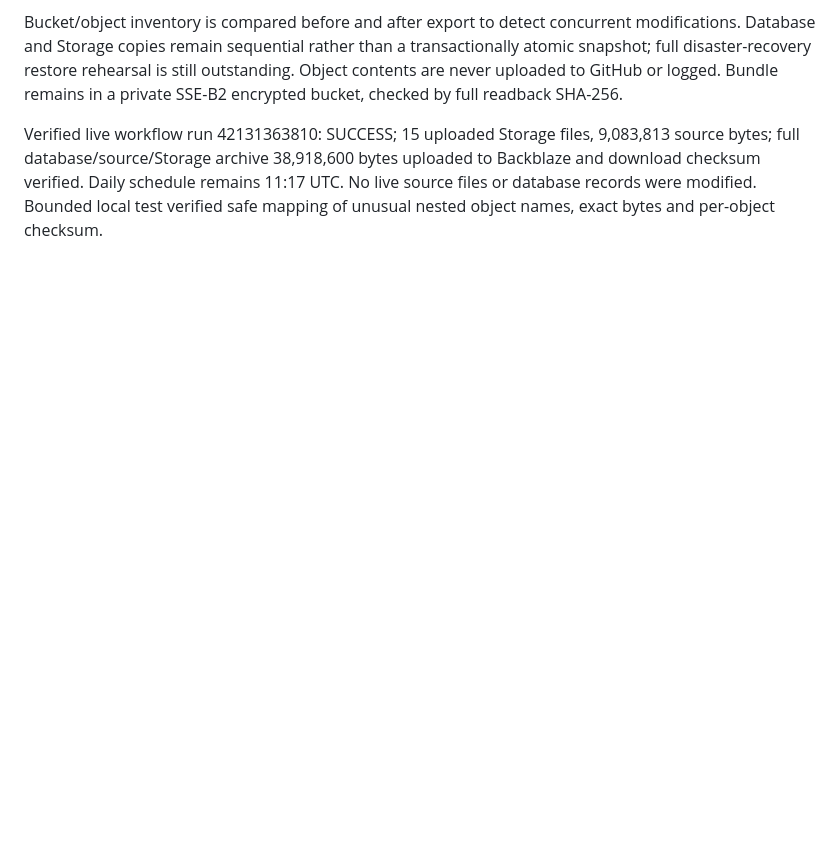
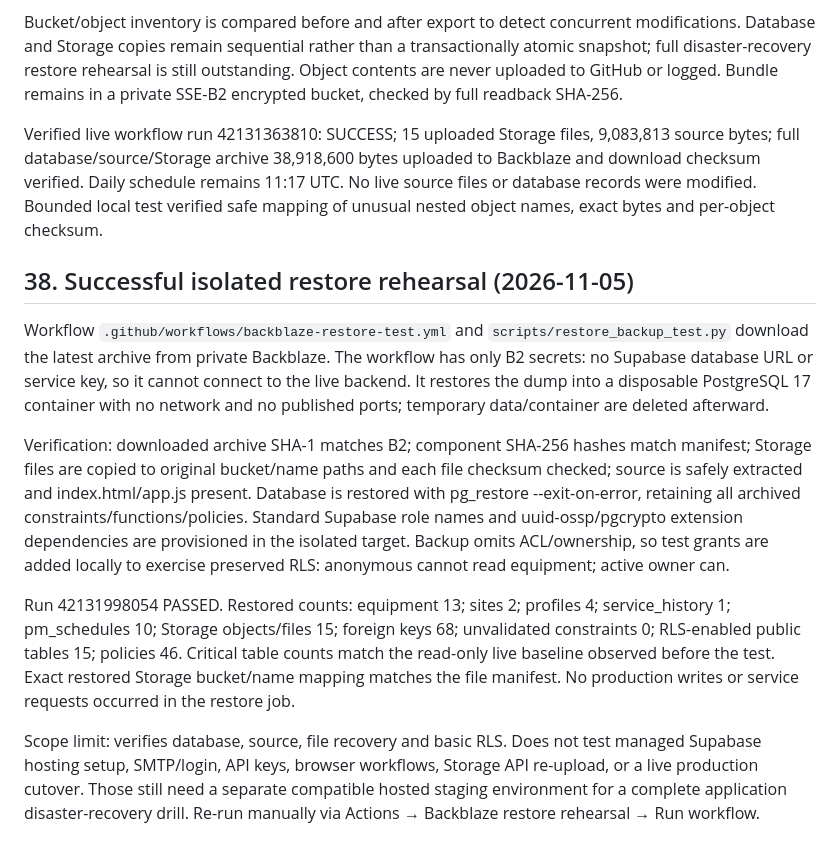
Before and after one commit to fearincognito/forged-field-pm-tracker-v3, a Markdown page: PROJECT_HANDOFF.md, the part around the change. Rendered like a GitHub page; blank space fills up the shorter version.

Commit message:
Record successful isolated database and image restore rehearsal

```diff
--- a/PROJECT_HANDOFF.md
+++ b/PROJECT_HANDOFF.md
@@ -599,3 +599,14 @@ Supersedes the Storage-byte limitation in section 36. SUPABASE_SERVICE_ROLE_KEY
 Bucket/object inventory is compared before and after export to detect concurrent modifications. Database and Storage copies remain sequential rather than a transactionally atomic snapshot; full disaster-recovery restore rehearsal is still outstanding. Object contents are never uploaded to GitHub or logged. Bundle remains in a private SSE-B2 encrypted bucket, checked by full readback SHA-256.
 
 Verified live workflow run 42131363810: SUCCESS; 15 uploaded Storage files, 9,083,813 source bytes; full database/source/Storage archive 38,918,600 bytes uploaded to Backblaze and download checksum verified. Daily schedule remains 11:17 UTC. No live source files or database records were modified. Bounded local test verified safe mapping of unusual nested object names, exact bytes and per-object checksum.
+
+
+## 38. Successful isolated restore rehearsal (2026-11-05)
+
+Workflow `.github/workflows/backblaze-restore-test.yml` and `scripts/restore_backup_test.py` download the latest archive from private Backblaze. The workflow has only B2 secrets: no Supabase database URL or service key, so it cannot connect to the live backend. It restores the dump into a disposable PostgreSQL 17 container with no network and no published ports; temporary data/container are deleted afterward.
+
+Verification: downloaded archive SHA-1 matches B2; component SHA-256 hashes match manifest; Storage files are copied to original bucket/name paths and each file checksum checked; source is safely extracted and index.html/app.js present. Database is restored with pg_restore --exit-on-error, retaining all archived constraints/functions/policies. Standard Supabase role names and uuid-ossp/pgcrypto extension dependencies are provisioned in the isolated target. Backup omits ACL/ownership, so test grants are added locally to exercise preserved RLS: anonymous cannot read equipment; active owner can.
+
+Run 42131998054 PASSED. Restored counts: equipment 13; sites 2; profiles 4; service_history 1; pm_schedules 10; Storage objects/files 15; foreign keys 68; unvalidated constraints 0; RLS-enabled public tables 15; policies 46. Critical table counts match the read-only live baseline observed before the test. Exact restored Storage bucket/name mapping matches the file manifest. No production writes or service requests occurred in the restore job.
+
+Scope limit: verifies database, source, file recovery and basic RLS. Does not test managed Supabase hosting setup, SMTP/login, API keys, browser workflows, Storage API re-upload, or a live production cutover. Those still need a separate compatible hosted staging environment for a complete application disaster-recovery drill. Re-run manually via Actions → Backblaze restore rehearsal → Run workflow.
```
Also changed, not shown: BACKUPS.md (+13 -0 lines).
